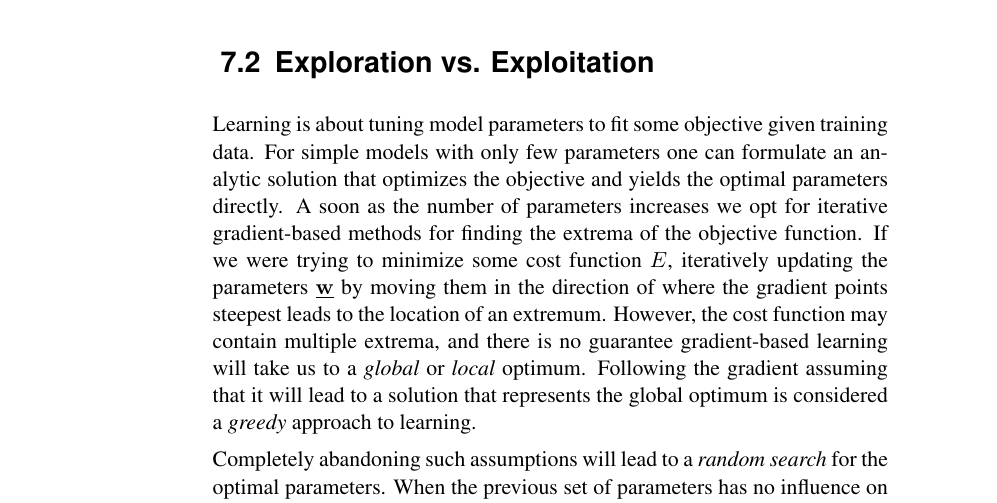
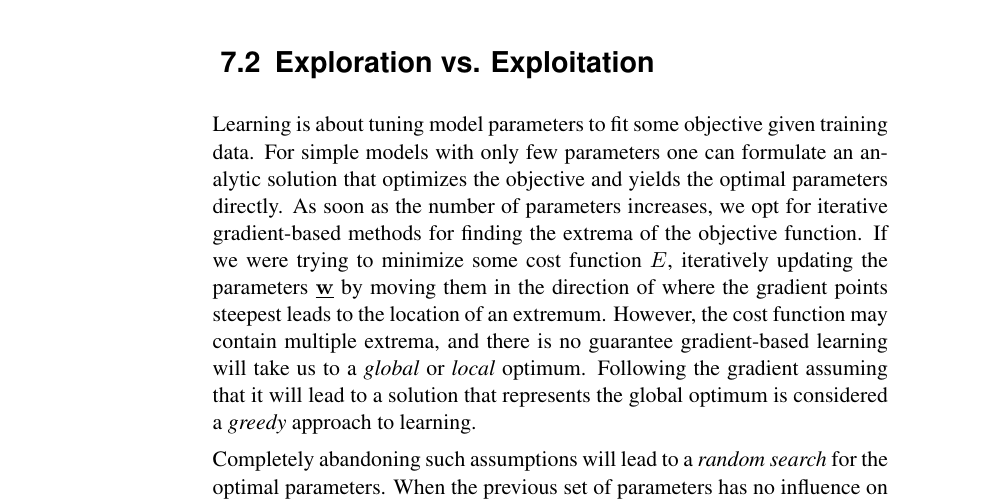
Before and after one commit to kashefy/mi2notes, a LaTeX document (notes/07_stochopt/tutorial.notes.tex, which reads notes/07_stochopt/1_explorationexploitation.tex): part of page 2 of 13, cut so that both start at the same text. Compiled offline with pdfLaTeX.

Commit message:
grammar tutorial 07

```diff
--- a/notes/07_stochopt/1_explorationexploitation.tex
+++ b/notes/07_stochopt/1_explorationexploitation.tex
@@ -12,7 +12,7 @@
 
 Learning is about tuning model parameters to fit some objective given training data.
 For simple models with only few parameters one can formulate an analytic solution that optimizes the objective and yields the optimal parameters directly.
-A soon as the number of parameters increases we opt for iterative gradient-based methods for finding the extrema of the objective function. If we were trying to minimize some cost function $E$,
+As soon as the number of parameters increases, we opt for iterative gradient-based methods for finding the extrema of the objective function. If we were trying to minimize some cost function $E$,
 iteratively updating the parameters $\vec w$ by moving them in the direction of where the gradient points steepest leads to the location of an extremum.
 However, the cost function may contain multiple extrema, and there is no guarantee gradient-based learning will take us to a \emph{global} or \emph{local} optimum.
 Following the gradient assuming that it will lead to a solution that represents the global optimum is considered a \emph{greedy} approach to learning.
```
